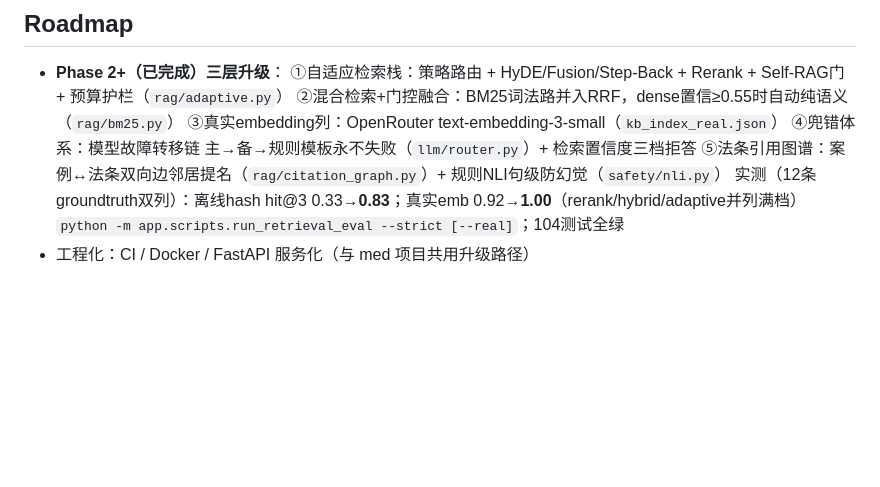
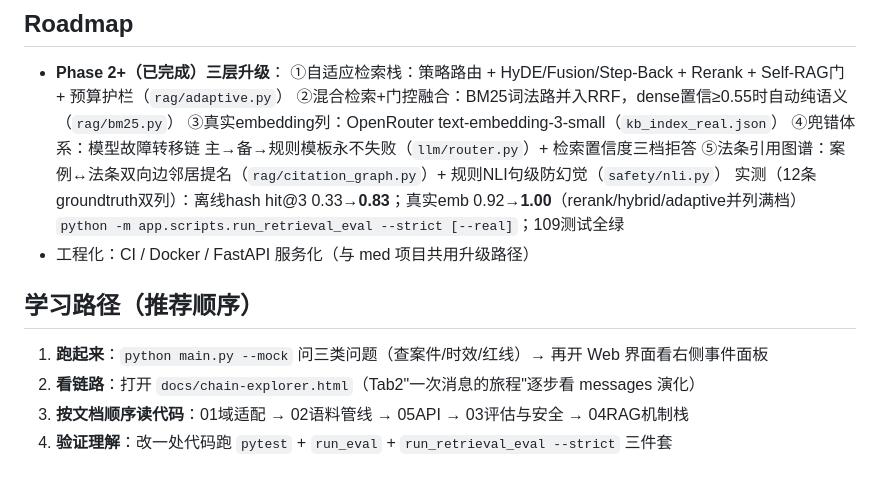
Before and after one commit to evenfar/legal-service-agent, a Markdown page: README.md, the part around the change. GitHub-like rendering; blank space fills up the shorter version.

Commit message:
README: 测试数对齐109 + 补学习路径主入口

```diff
--- a/README.md
+++ b/README.md
@@ -61,5 +61,12 @@ python -m app.scripts.run_eval   # 18 条黄金用例评估（含4条安全红
   ④兜错体系：模型故障转移链 主→备→规则模板永不失败（`llm/router.py`）+ 检索置信度三档拒答
   ⑤法条引用图谱：案例↔法条双向边邻居提名（`rag/citation_graph.py`）+ 规则NLI句级防幻觉（`safety/nli.py`）
   实测（12条groundtruth双列）：离线hash hit@3 0.33→**0.83**；真实emb 0.92→**1.00**（rerank/hybrid/adaptive并列满档）
-  `python -m app.scripts.run_retrieval_eval --strict [--real]`；104测试全绿
+  `python -m app.scripts.run_retrieval_eval --strict [--real]`；109测试全绿
 - 工程化：CI / Docker / FastAPI 服务化（与 med 项目共用升级路径）
+
+## 学习路径（推荐顺序）
+
+1. **跑起来**：`python main.py --mock` 问三类问题（查案件/时效/红线）→ 再开 Web 界面看右侧事件面板
+2. **看链路**：打开 `docs/chain-explorer.html`（Tab2"一次消息的旅程"逐步看 messages 演化）
+3. **按文档顺序读代码**：01域适配 → 02语料管线 → 05API → 03评估与安全 → 04RAG机制栈
+4. **验证理解**：改一处代码跑 `pytest` + `run_eval` + `run_retrieval_eval --strict` 三件套
```
